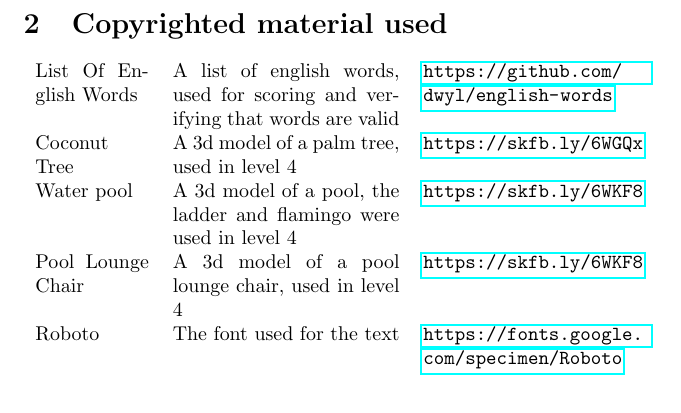
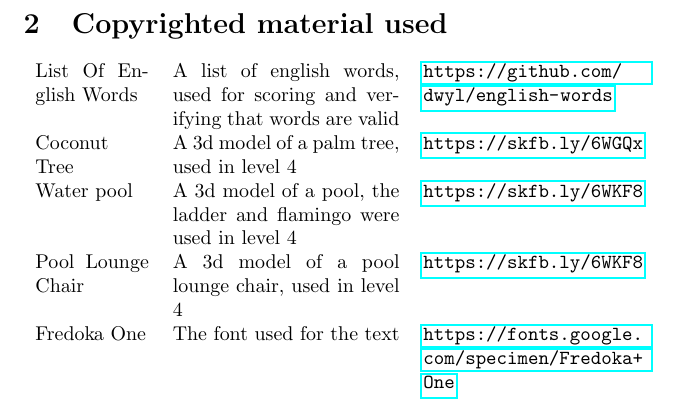
Before and after one commit to Element21/FBLA-Computer-Game-Simulation-Programming-22, a LaTeX document (documentation/document.tex): part of page 2 of 2, cut so that both start at the same text. Compiled offline with pdfLaTeX.

Commit message:
Switch font

```diff
--- a/documentation/document.tex
+++ b/documentation/document.tex
@@ -28,6 +28,6 @@
 	Coconut Tree & A 3d model of a palm tree, used in level 4 & \url{https://skfb.ly/6WGQx}\\
 	Water pool & A 3d model of a pool, the ladder and flamingo were used in level 4 & \url{https://skfb.ly/6WKF8}\\
 	Pool Lounge Chair & A 3d model of a pool lounge chair, used in level 4 & \url{https://skfb.ly/6WKF8}\\
-	Roboto & The font used for the text & \url{https://fonts.google.com/specimen/Roboto}\\
+	Fredoka One & The font used for the text & \url{https://fonts.google.com/specimen/Fredoka+One}\\
 	\end{tabular}
 \end{document}
```
Also changed, not shown: resources/FredokaOne-Regular.ttf (added), resources/Roboto-Regular.ttf (deleted), 6 other files.
